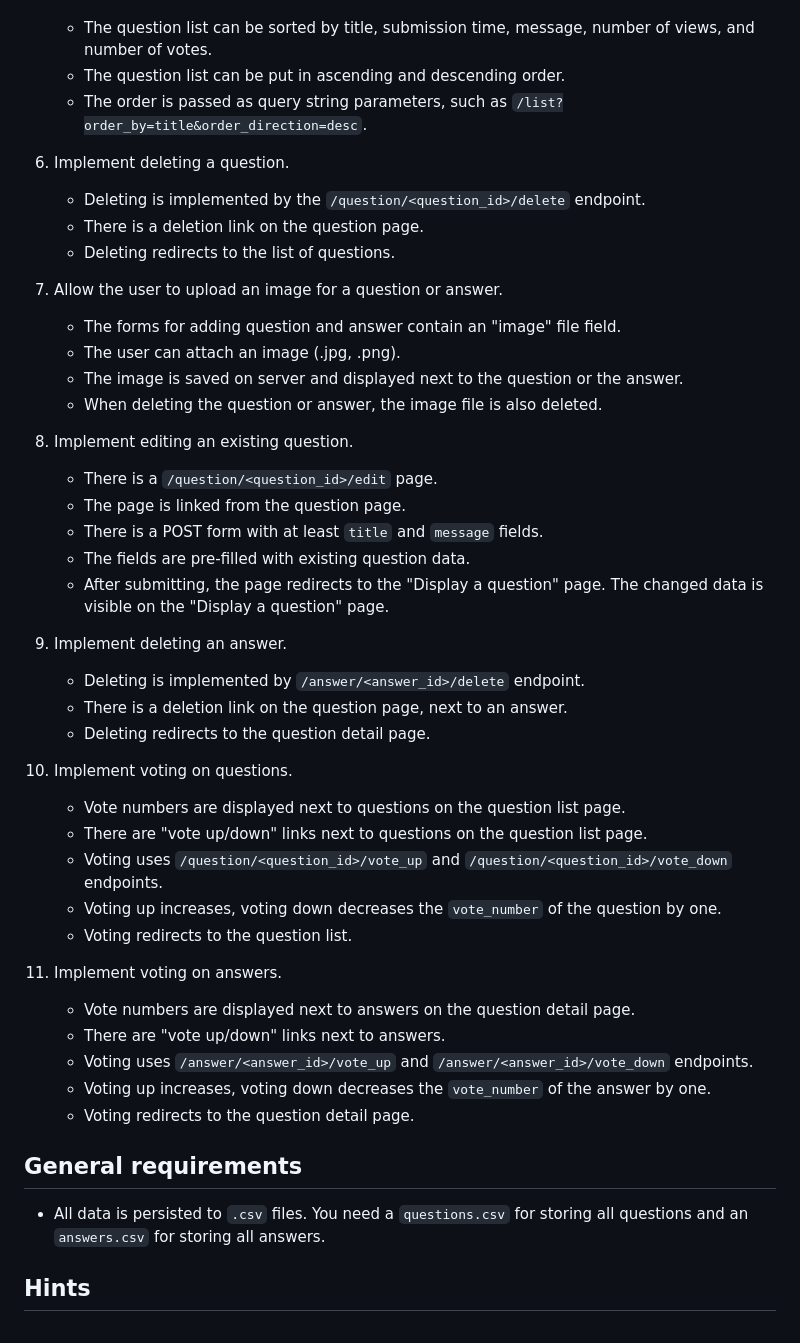
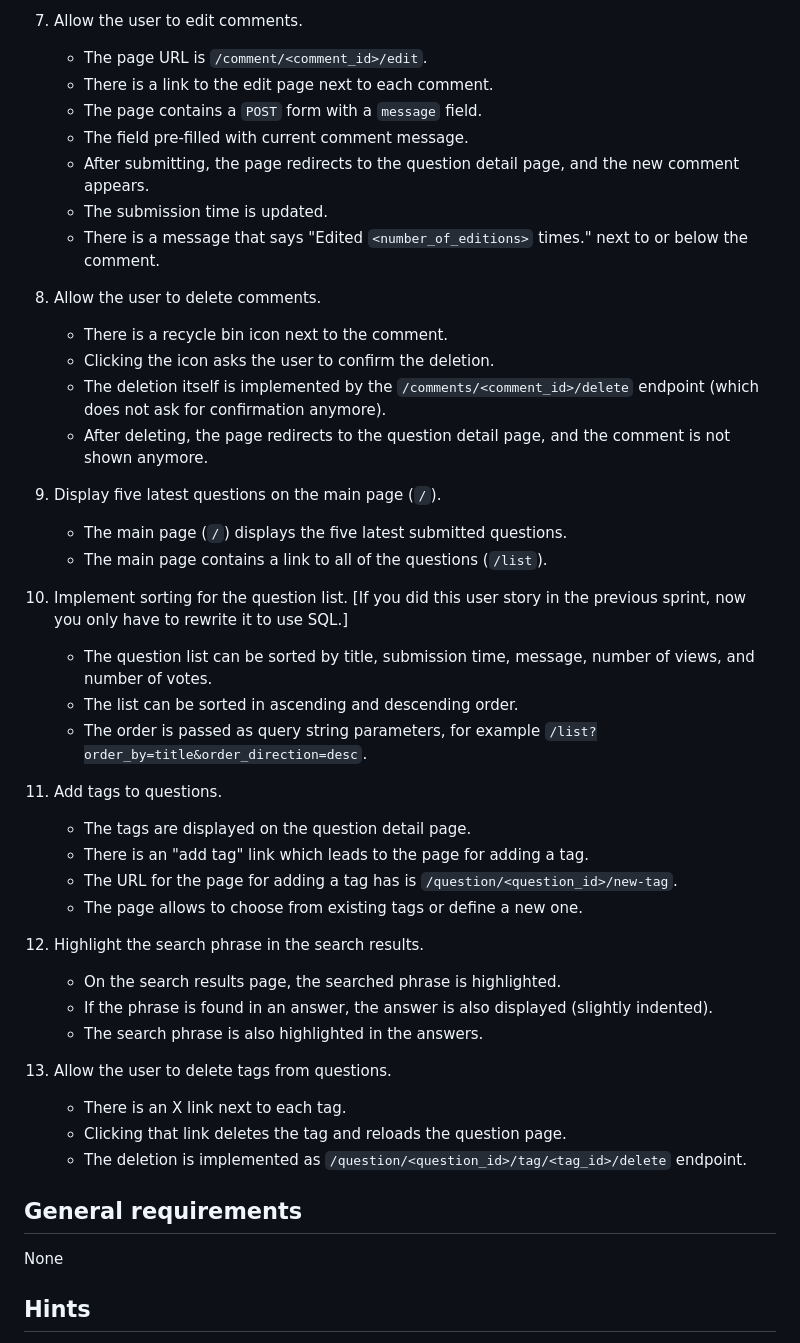
Before and after one commit to Kashydo/AskMate-sprint2, a Markdown page: README.md, the part around one of its changes. GitHub-like rendering.

```diff
--- a/README.md
+++ b/README.md
@@ -46,47 +56,46 @@ The management is very interested in the agile development methodologies that th
+7. Allow the user to edit comments.
+    - The page URL is `/comment/<comment_id>/edit`.
+    - There is a link to the edit page next to each comment.
+    - The page contains a `POST` form with a `message` field.
+    - The field pre-filled with current comment message.
+    - After submitting, the page redirects to the question detail page, and the new comment appears.
+    - The submission time is updated.
+    - There is a message that says "Edited `<number_of_editions>` times." next to or below the comment.
+
+8. Allow the user to delete comments.
+    - There is a recycle bin icon next to the comment.
+    - Clicking the icon asks the user to confirm the deletion.
+    - The deletion itself is implemented by the `/comments/<comment_id>/delete` endpoint (which does not ask for confirmation anymore).
+    - After deleting, the page redirects to the question detail page, and the comment is not shown anymore.
+
+9. Display five latest questions on the main page (`/`).
+    - The main page (`/`) displays the five latest submitted questions.
+    - The main page contains a link to all of the questions (`/list`).
+
+10. Implement sorting for the question list. [If you did this user story in the previous sprint, now you only have to rewrite it to use SQL.]
     - The question list can be sorted by title, submission time, message, number of views, and number of votes.
-    - The question list can be put in ascending and descending order.
-    - The order is passed as query string parameters, such as `/list?order_by=title&order_direction=desc`.
+    - The list can be sorted in ascending and descending order.
+    - The order is passed as query string parameters, for example `/list?order_by=title&order_direction=desc`.
 
-6. Implement deleting a question.
-    - Deleting is implemented by the `/question/<question_id>/delete` endpoint.
-    - There is a deletion link on the question page.
-    - Deleting redirects to the list of questions.
+11. Add tags to questions.
+    - The tags are displayed on the question detail page.
+    - There is an "add tag" link which leads to the page for adding a tag.
+    - The URL for the page for adding a tag has is `/question/<question_id>/new-tag`.
+    - The page allows to choose from existing tags or define a new one.
 
-7. Allow the user to upload an image for a question or answer.
-    - The forms for adding question and answer contain an "image" file field.
-    - The user can attach an image (.jpg, .png).
-    - The image is saved on server and displayed next to the question or the answer.
-    - When deleting the question or answer, the image file is also deleted.
+12. Highlight the search phrase in the search results.
+    - On the search results page, the searched phrase is highlighted.
+    - If the phrase is found in an answer, the answer is also displayed (slightly indented).
+    - The search phrase is also highlighted in the answers.
 
-8. Implement editing an existing question.
-    - There is a `/question/<question_id>/edit` page.
-    - The page is linked from the question page.
-    - There is a POST form with at least `title` and `message` fields.
-    - The fields are pre-filled with existing question data.
-    - After submitting, the page redirects to the "Display a question" page. The changed data is visible on the "Display a question" page.
-
-9. Implement deleting an answer.
-    - Deleting is implemented by `/answer/<answer_id>/delete` endpoint.
-    - There is a deletion link on the question page, next to an answer.
-    - Deleting redirects to the question detail page.
-
-10. Implement voting on questions.
-    - Vote numbers are displayed next to questions on the question list page.
-    - There are "vote up/down" links next to questions on the question list page.
-    - Voting uses `/question/<question_id>/vote_up` and `/question/<question_id>/vote_down` endpoints.
-    - Voting up increases, voting down decreases the `vote_number` of the question by one.
-    - Voting redirects to the question list.
-
-11. Implement voting on answers.
-    - Vote numbers are displayed next to answers on the question detail page.
-    - There are "vote up/down" links next to answers.
-    - Voting uses `/answer/<answer_id>/vote_up` and `/answer/<answer_id>/vote_down` endpoints.
-    - Voting up increases, voting down decreases the `vote_number` of the answer by one.
-    - Voting redirects to the question detail page.
+13. Allow the user to delete tags from questions.
+    - There is an X link next to each tag.
+    - Clicking that link deletes the tag and reloads the question page.
+    - The deletion is implemented as `/question/<question_id>/tag/<tag_id>/delete` endpoint.
 
 ## General requirements
 
-- All data is persisted to `.csv` files. You need a `questions.csv` for storing all questions and an `answers.csv` for storing all answers.
+None
 
 ## Hints
 
```
Also changed, not shown: other parts of README.md (+111 -69 lines).
